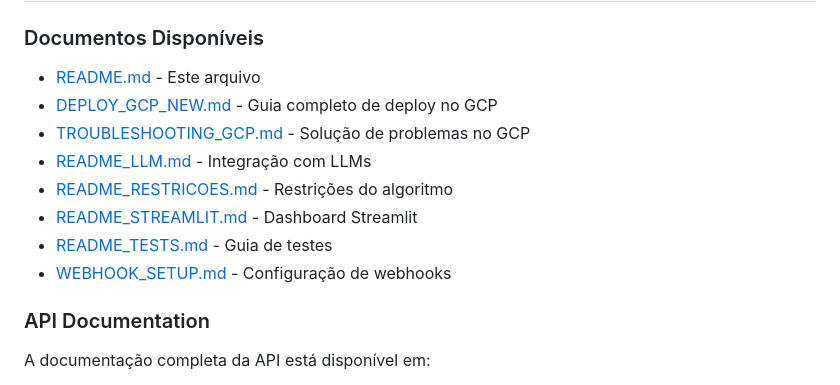
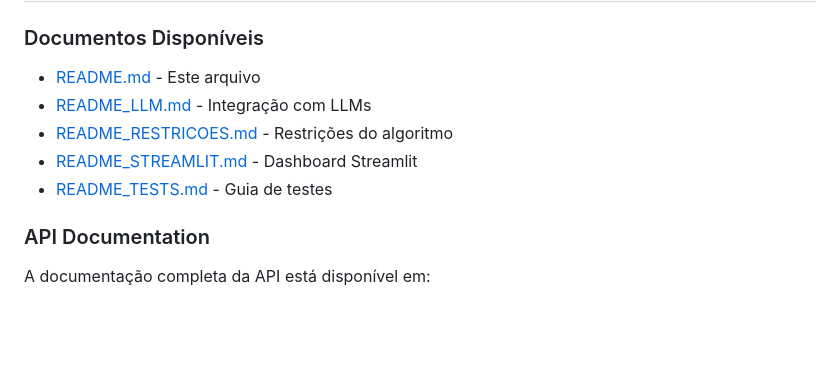
Before and after one commit to fernandavaldevino/genetic_route_optimizer, a Markdown page: README.md, the part around the change. Rendered like a GitHub page; blank space fills up the shorter version.

```diff
--- a/README.md
+++ b/README.md
@@ -687,13 +687,10 @@ start htmlcov/index.html  # Windows
 ### Documentos Disponíveis
 
 - [README.md](README.md) - Este arquivo
-- [DEPLOY_GCP_NEW.md](docs/DEPLOY_GCP_NEW.md) - Guia completo de deploy no GCP
-- [TROUBLESHOOTING_GCP.md](docs/TROUBLESHOOTING_GCP.md) - Solução de problemas no GCP
 - [README_LLM.md](docs/README_LLM.md) - Integração com LLMs
 - [README_RESTRICOES.md](docs/README_RESTRICOES.md) - Restrições do algoritmo
 - [README_STREAMLIT.md](docs/README_STREAMLIT.md) - Dashboard Streamlit
 - [README_TESTS.md](docs/README_TESTS.md) - Guia de testes
-- [WEBHOOK_SETUP.md](docs/WEBHOOK_SETUP.md) - Configuração de webhooks
 
 ### API Documentation
 
```
